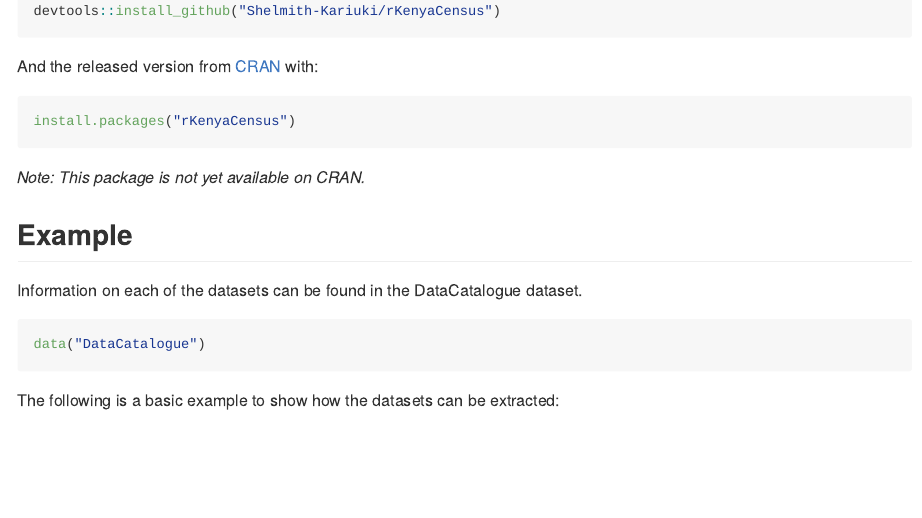
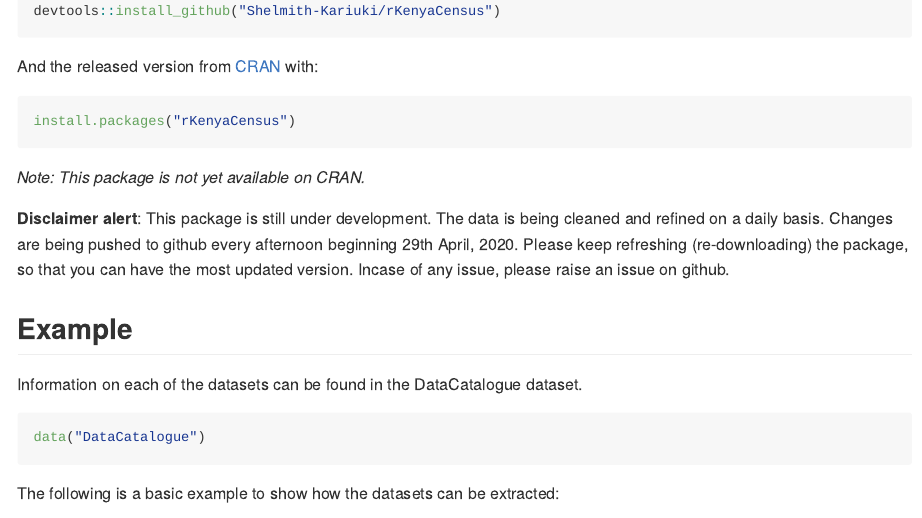
Before and after one commit to Shelmith-Kariuki/rKenyaCensus, an R Markdown document (README.Rmd): the page in a window 1100 px wide, from 300 px down. The pictures show the output file README.md that the author committed with the source, drawn offline in the style of GitHub.

Commit message:
Added a disclaimer alert

````diff
--- a/README.Rmd
+++ b/README.Rmd
@@ -34,6 +34,7 @@ install.packages("rKenyaCensus")
 ```
 _Note: This package is not yet available on CRAN._
 
+**Disclaimer alert**: This package is still under development. The data is being cleaned and refined on a daily basis. Changes are being pushed to github every afternoon beginning 29th April, 2020. Please keep refreshing (re-downloading) the package, so that you can have the most updated version. Incase of any issue, please raise an issue on github.
 
 ## Example
 Information on each of the datasets can be found in the DataCatalogue dataset.
````
Also changed, not shown: README.md.
